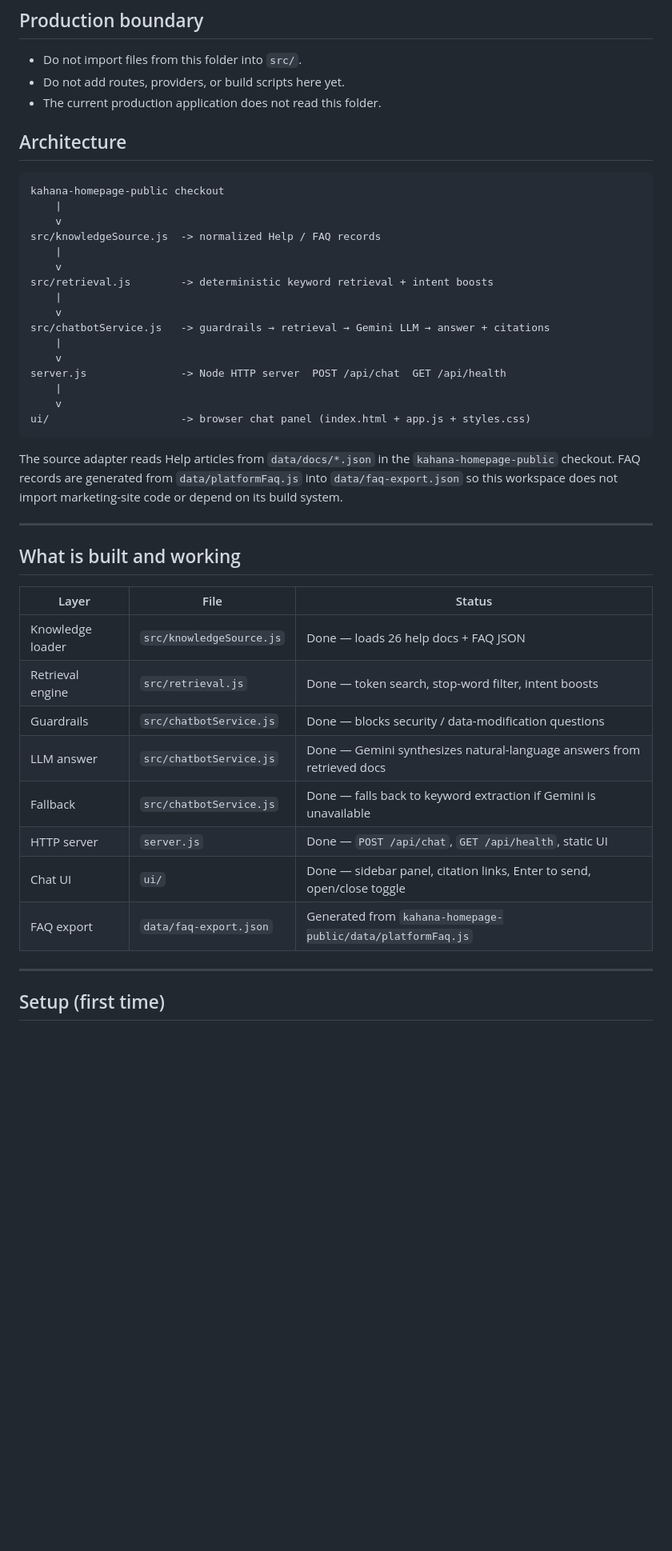
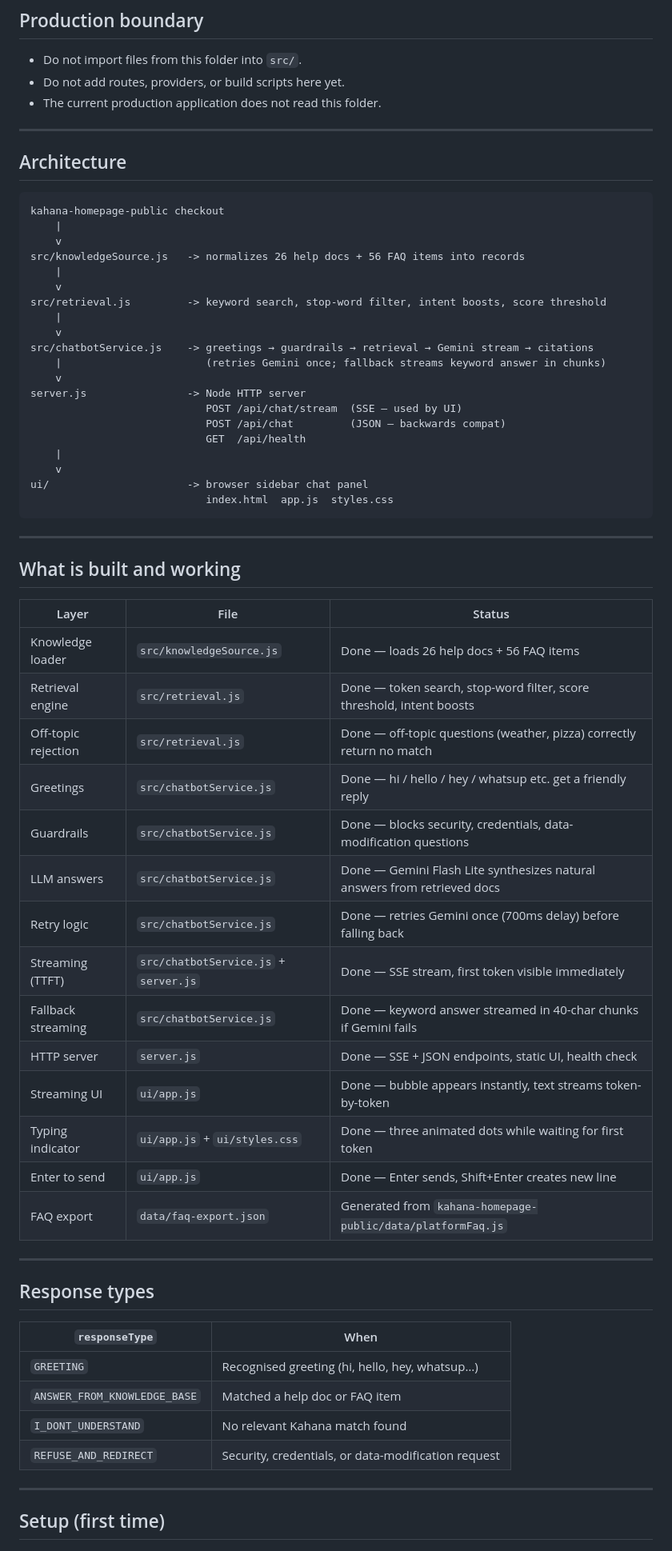
Before and after one commit to TheHydrator/kahana-chatbot, a Markdown page: README.md, the part around one of its changes. Shown at 80% size. GitHub-like rendering; blank space fills up the shorter version.

Commit message:
Update README with full current state of chatbot
Documents: Gemini Flash Lite streaming integration, SSE TTFT endpoint,
typing indicator, greeting handler, guardrails, retry logic, fallback
streaming, response types, env setup, and API reference.

````diff
--- a/README.md
+++ b/README.md
@@ -8,31 +8,32 @@ This folder is an isolated workspace for the Kahana chatbot.
 - Do not add routes, providers, or build scripts here yet.
 - The current production application does not read this folder.
 
+---
+
 ## Architecture
 
 ```text
 kahana-homepage-public checkout
     |
     v
-src/knowledgeSource.js  -> normalized Help / FAQ records
+src/knowledgeSource.js   -> normalizes 26 help docs + 56 FAQ items into records
     |
     v
-src/retrieval.js        -> deterministic keyword retrieval + intent boosts
+src/retrieval.js         -> keyword search, stop-word filter, intent boosts, score threshold
     |
     v
-src/chatbotService.js   -> guardrails → retrieval → Gemini LLM → answer + citations
+src/chatbotService.js    -> greetings → guardrails → retrieval → Gemini stream → citations
+    |                       (retries Gemini once; fallback streams keyword answer in chunks)
+    v
+server.js                -> Node HTTP server
+                            POST /api/chat/stream  (SSE — used by UI)
+                            POST /api/chat         (JSON — backwards compat)
+                            GET  /api/health
     |
     v
-server.js               -> Node HTTP server  POST /api/chat  GET /api/health
-    |
-    v
-ui/                     -> browser chat panel (index.html + app.js + styles.css)
+ui/                      -> browser sidebar chat panel
+                            index.html  app.js  styles.css
 ```
-
-The source adapter reads Help articles from `data/docs/*.json` in the
-`kahana-homepage-public` checkout. FAQ records are generated from
-`data/platformFaq.js` into `data/faq-export.json` so this workspace does not
-import marketing-site code or depend on its build system.
 
 ---
 
@@ -40,14 +41,31 @@ import marketing-site code or depend on its build system.
 
 | Layer | File | Status |
 |-------|------|--------|
-| Knowledge loader | `src/knowledgeSource.js` | Done — loads 26 help docs + FAQ JSON |
-| Retrieval engine | `src/retrieval.js` | Done — token search, stop-word filter, intent boosts |
-| Guardrails | `src/chatbotService.js` | Done — blocks security / data-modification questions |
-| LLM answer | `src/chatbotService.js` | Done — Gemini synthesizes natural-language answers from retrieved docs |
-| Fallback | `src/chatbotService.js` | Done — falls back to keyword extraction if Gemini is unavailable |
-| HTTP server | `server.js` | Done — `POST /api/chat`, `GET /api/health`, static UI |
-| Chat UI | `ui/` | Done — sidebar panel, citation links, Enter to send, open/close toggle |
+| Knowledge loader | `src/knowledgeSource.js` | Done — loads 26 help docs + 56 FAQ items |
+| Retrieval engine | `src/retrieval.js` | Done — token search, stop-word filter, score threshold, intent boosts |
+| Off-topic rejection | `src/retrieval.js` | Done — off-topic questions (weather, pizza) correctly return no match |
+| Greetings | `src/chatbotService.js` | Done — hi / hello / hey / whatsup etc. get a friendly reply |
+| Guardrails | `src/chatbotService.js` | Done — blocks security, credentials, data-modification questions |
+| LLM answers | `src/chatbotService.js` | Done — Gemini Flash Lite synthesizes natural answers from retrieved docs |
+| Retry logic | `src/chatbotService.js` | Done — retries Gemini once (700ms delay) before falling back |
+| Streaming (TTFT) | `src/chatbotService.js` + `server.js` | Done — SSE stream, first token visible immediately |
+| Fallback streaming | `src/chatbotService.js` | Done — keyword answer streamed in 40-char chunks if Gemini fails |
+| HTTP server | `server.js` | Done — SSE + JSON endpoints, static UI, health check |
+| Streaming UI | `ui/app.js` | Done — bubble appears instantly, text streams token-by-token |
+| Typing indicator | `ui/app.js` + `ui/styles.css` | Done — three animated dots while waiting for first token |
+| Enter to send | `ui/app.js` | Done — Enter sends, Shift+Enter creates new line |
 | FAQ export | `data/faq-export.json` | Generated from `kahana-homepage-public/data/platformFaq.js` |
+
+---
+
+## Response types
+
+| `responseType` | When |
+|---|---|
+| `GREETING` | Recognised greeting (hi, hello, hey, whatsup…) |
+| `ANSWER_FROM_KNOWLEDGE_BASE` | Matched a help doc or FAQ item |
+| `I_DONT_UNDERSTAND` | No relevant Kahana match found |
+| `REFUSE_AND_REDIRECT` | Security, credentials, or data-modification request |
 
 ---
 
````
Also changed, not shown: other parts of README.md (+25 -17 lines).
